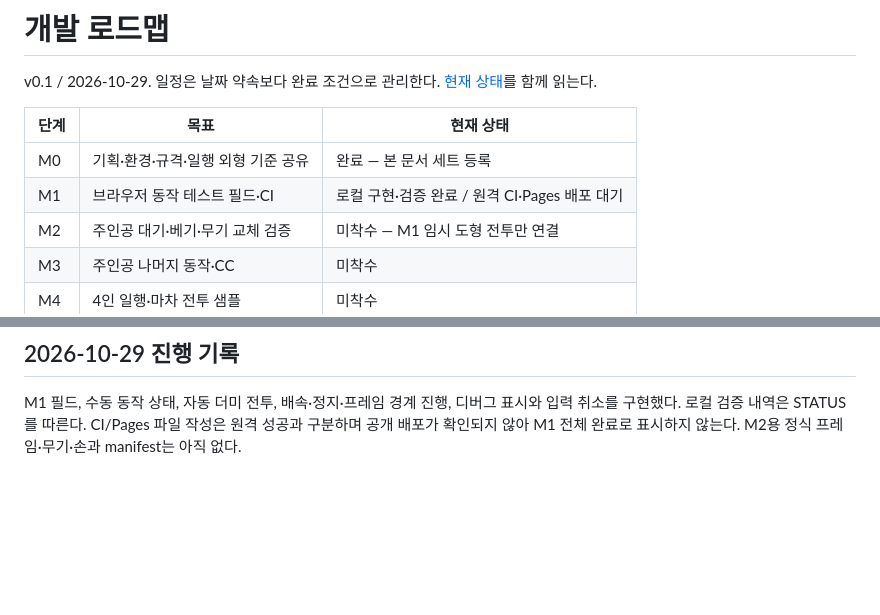
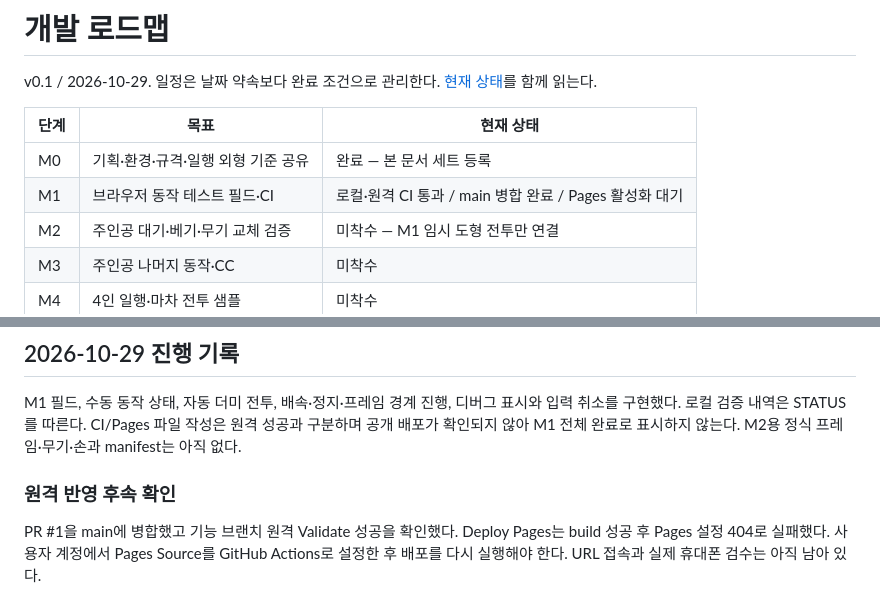
Before and after one commit to ckengus/little_caravan, a Markdown page: docs/ROADMAP.md, 2 parts joined by grey strips. Rendered like a GitHub page; blank space fills up the shorter version.

```diff
--- a/docs/ROADMAP.md
+++ b/docs/ROADMAP.md
@@ -5,7 +5,7 @@ v0.1 / 2026-10-29. 일정은 날짜 약속보다 완료 조건으로 관리한
 | 단계 | 목표 | 현재 상태 |
 | --- | --- | --- |
 | M0 | 기획·환경·규격·일행 외형 기준 공유 | 완료 — 본 문서 세트 등록 |
-| M1 | 브라우저 동작 테스트 필드·CI | 로컬 구현·검증 완료 / 원격 CI·Pages 배포 대기 |
+| M1 | 브라우저 동작 테스트 필드·CI | 로컬·원격 CI 통과 / main 병합 완료 / Pages 활성화 대기 |
 | M2 | 주인공 대기·베기·무기 교체 검증 | 미착수 — M1 임시 도형 전투만 연결 |
 | M3 | 주인공 나머지 동작·CC | 미착수 |
 | M4 | 4인 일행·마차 전투 샘플 | 미착수 |
@@ -75,3 +75,7 @@ v0.1 / 2026-10-29. 일정은 날짜 약속보다 완료 조건으로 관리한
 ## 2026-10-29 진행 기록
 
 M1 필드, 수동 동작 상태, 자동 더미 전투, 배속·정지·프레임 경계 진행, 디버그 표시와 입력 취소를 구현했다. 로컬 검증 내역은 STATUS를 따른다. CI/Pages 파일 작성은 원격 성공과 구분하며 공개 배포가 확인되지 않아 M1 전체 완료로 표시하지 않는다. M2용 정식 프레임·무기·손과 manifest는 아직 없다.
+
+### 원격 반영 후속 확인
+
+PR #1을 main에 병합했고 기능 브랜치 원격 Validate 성공을 확인했다. Deploy Pages는 build 성공 후 Pages 설정 404로 실패했다. 사용자 계정에서 Pages Source를 GitHub Actions로 설정한 후 배포를 다시 실행해야 한다. URL 접속과 실제 휴대폰 검수는 아직 남아 있다.
```
Also changed, not shown: README.md (+2 -4 lines), docs/STATUS.md (+12 -7 lines).
